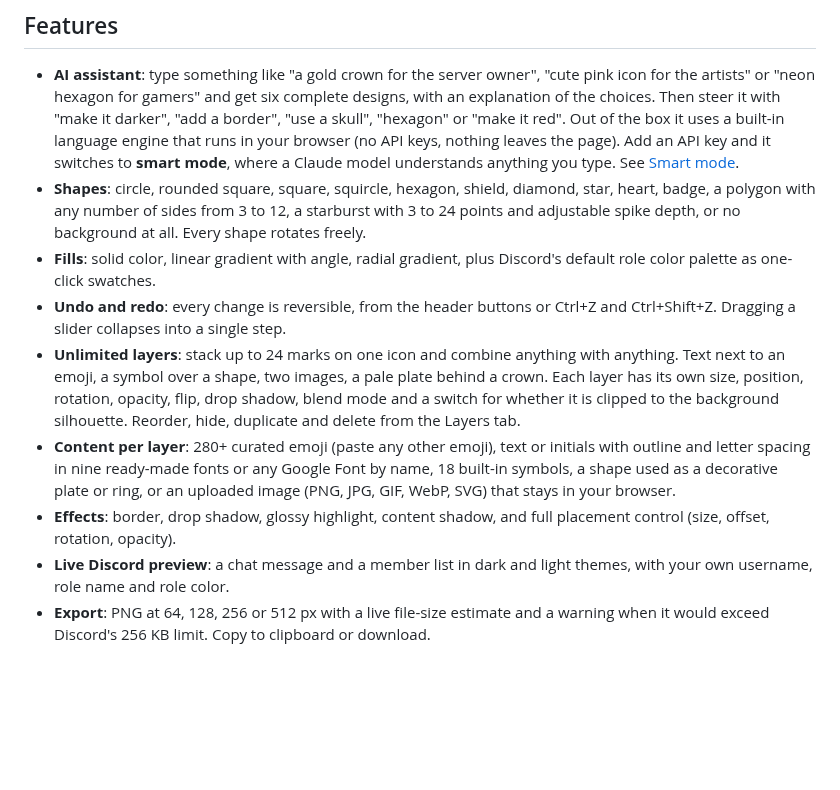
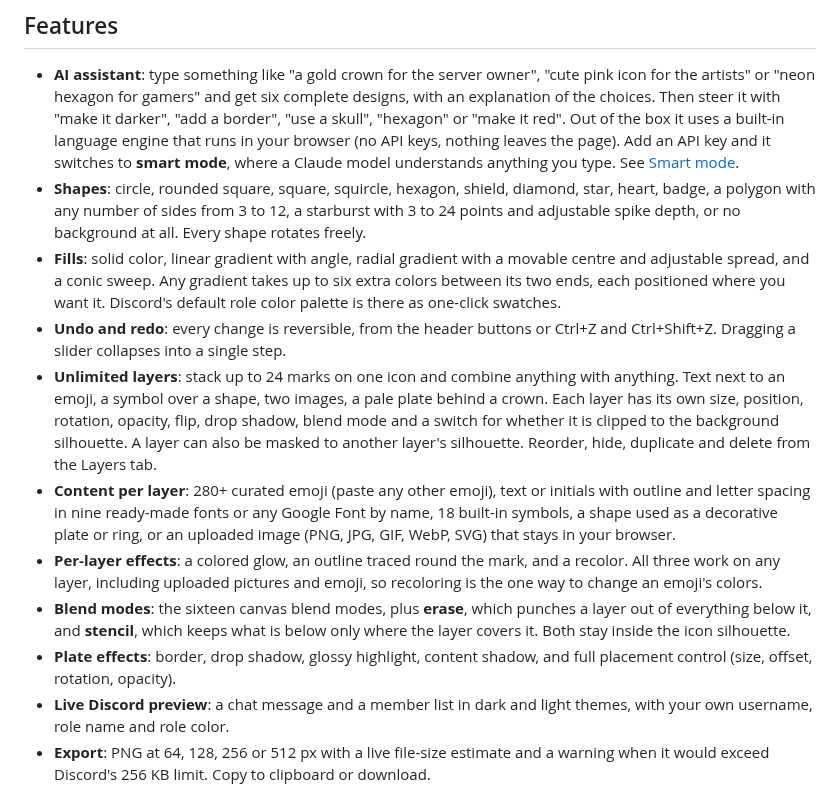
Before and after one commit to HZMGTX/discord-role-logo-maker, a Markdown page: README.md, the part around the change. Drawn GitHub-style; blank space fills up the shorter version.

```diff
--- a/README.md
+++ b/README.md
@@ -8,11 +8,13 @@ Design your own Discord **role icon** in the browser: pick a shape, colors, an e
 
 - **AI assistant**: type something like "a gold crown for the server owner", "cute pink icon for the artists" or "neon hexagon for gamers" and get six complete designs, with an explanation of the choices. Then steer it with "make it darker", "add a border", "use a skull", "hexagon" or "make it red". Out of the box it uses a built-in language engine that runs in your browser (no API keys, nothing leaves the page). Add an API key and it switches to **smart mode**, where a Claude model understands anything you type. See [Smart mode](#smart-mode-optional).
 - **Shapes**: circle, rounded square, square, squircle, hexagon, shield, diamond, star, heart, badge, a polygon with any number of sides from 3 to 12, a starburst with 3 to 24 points and adjustable spike depth, or no background at all. Every shape rotates freely.
-- **Fills**: solid color, linear gradient with angle, radial gradient, plus Discord's default role color palette as one-click swatches.
+- **Fills**: solid color, linear gradient with angle, radial gradient with a movable centre and adjustable spread, and a conic sweep. Any gradient takes up to six extra colors between its two ends, each positioned where you want it. Discord's default role color palette is there as one-click swatches.
 - **Undo and redo**: every change is reversible, from the header buttons or Ctrl+Z and Ctrl+Shift+Z. Dragging a slider collapses into a single step.
-- **Unlimited layers**: stack up to 24 marks on one icon and combine anything with anything. Text next to an emoji, a symbol over a shape, two images, a pale plate behind a crown. Each layer has its own size, position, rotation, opacity, flip, drop shadow, blend mode and a switch for whether it is clipped to the background silhouette. Reorder, hide, duplicate and delete from the Layers tab.
+- **Unlimited layers**: stack up to 24 marks on one icon and combine anything with anything. Text next to an emoji, a symbol over a shape, two images, a pale plate behind a crown. Each layer has its own size, position, rotation, opacity, flip, drop shadow, blend mode and a switch for whether it is clipped to the background silhouette. A layer can also be masked to another layer's silhouette. Reorder, hide, duplicate and delete from the Layers tab.
 - **Content per layer**: 280+ curated emoji (paste any other emoji), text or initials with outline and letter spacing in nine ready-made fonts or any Google Font by name, 18 built-in symbols, a shape used as a decorative plate or ring, or an uploaded image (PNG, JPG, GIF, WebP, SVG) that stays in your browser.
-- **Effects**: border, drop shadow, glossy highlight, content shadow, and full placement control (size, offset, rotation, opacity).
+- **Per-layer effects**: a colored glow, an outline traced round the mark, and a recolor. All three work on any layer, including uploaded pictures and emoji, so recoloring is the one way to change an emoji's colors.
+- **Blend modes**: the sixteen canvas blend modes, plus **erase**, which punches a layer out of everything below it, and **stencil**, which keeps what is below only where the layer covers it. Both stay inside the icon silhouette.
+- **Plate effects**: border, drop shadow, glossy highlight, content shadow, and full placement control (size, offset, rotation, opacity).
 - **Live Discord preview**: a chat message and a member list in dark and light themes, with your own username, role name and role color.
 - **Export**: PNG at 64, 128, 256 or 512 px with a live file-size estimate and a warning when it would exceed Discord's 256 KB limit. Copy to clipboard or download.
 - **Presets, randomize, share links**: start from 12 presets, roll a random design, and share a design as a URL. Your work is saved locally between visits.
```
Also changed, not shown: docs/screenshot-layers.png, docs/screenshot-mobile.png, docs/screenshot.png, 11 other files.
